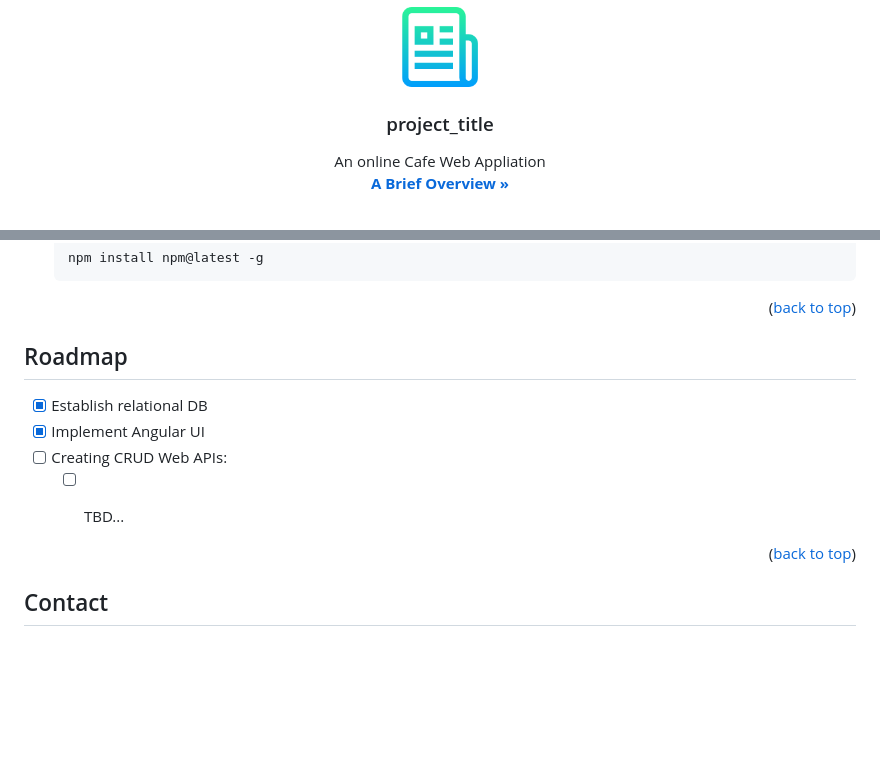
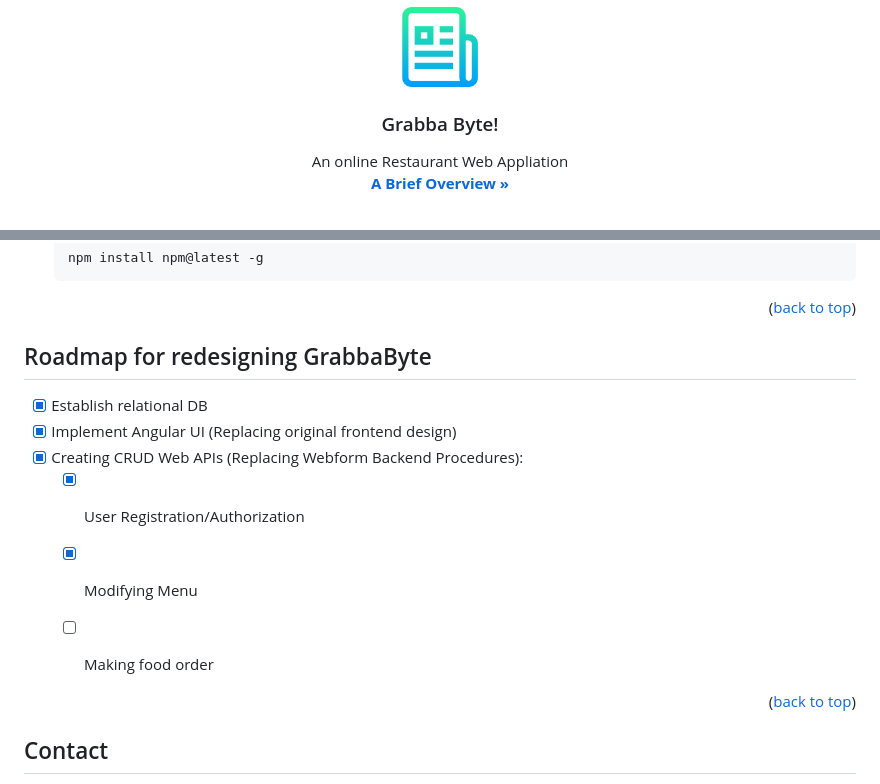
Before and after one commit to FerianiAiden/GrabbaByte, a Markdown page: README.md, 2 parts joined by grey strips. Drawn GitHub-style; blank space fills up the shorter version.

Commit message:
Update README.md
updated readme

```diff
--- a/README.md
+++ b/README.md
@@ -13,10 +13,10 @@
     <img src="images/logo.png" alt="Logo" width="80" height="80">
   </a>
 
-<h3 align="center">project_title</h3>
+<h3 align="center">Grabba Byte!</h3>
 
   <p align="center">
-    An online Cafe Web Appliation
+    An online Restaurant Web Appliation
     <br />
     <a href="https://github.com/github_username/repo_name"><strong>A Brief Overview »</strong></a>
     <br />
@@ -94,12 +94,14 @@ This is an example of how to list things you need to use the software and how to
 
 
 <!-- ROADMAP -->
-## Roadmap
+## Roadmap for redesigning GrabbaByte
 
 - [x] Establish relational DB
-- [x] Implement Angular UI
-- [ ] Creating CRUD Web APIs:
-    - [ ] TBD...
+- [x] Implement Angular UI (Replacing original frontend design)
+- [x] Creating CRUD Web APIs (Replacing Webform Backend Procedures):
+    - [x] User Registration/Authorization
+    - [x] Modifying Menu
+    - [ ] Making food order
 
 
 
```
